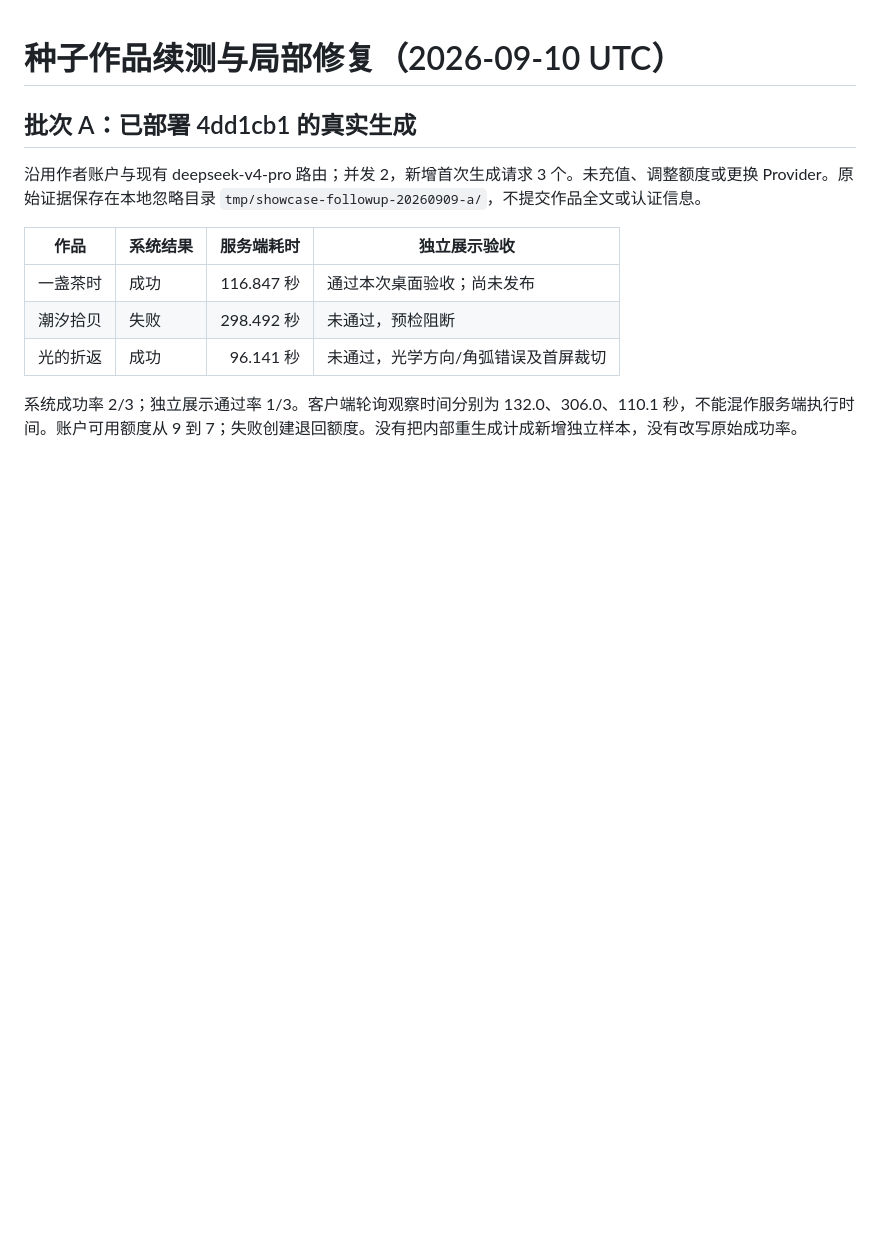
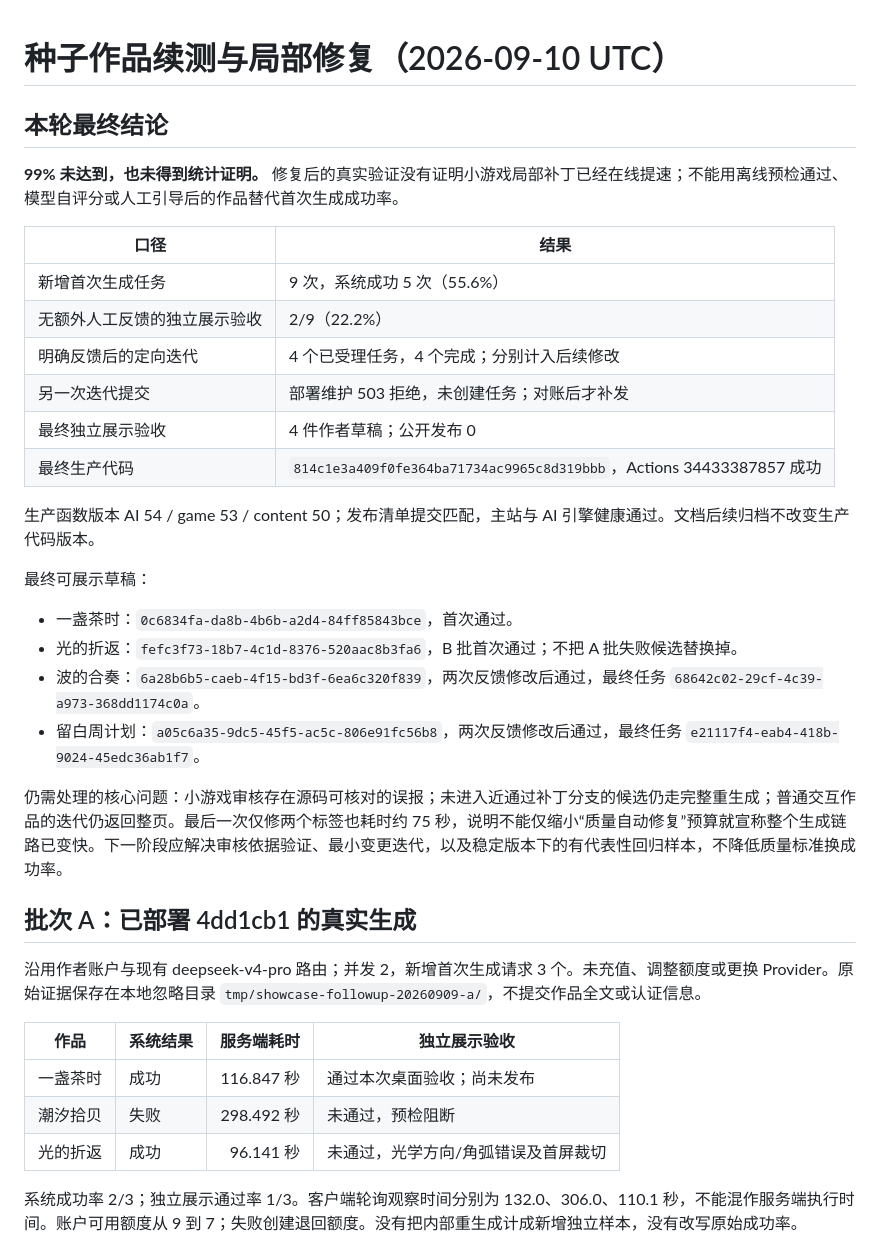
Before and after one commit to zhangdzh2010-tech/gamevallies-backend, a Markdown page: docs/testing/showcase-followup-20260910.md, the part around one of its changes. Rendered like a GitHub page; blank space fills up the shorter version.

Commit message:
docs: record seed generation outcomes and final acceptance [skip ci]

```diff
--- a/docs/testing/showcase-followup-20260910.md
+++ b/docs/testing/showcase-followup-20260910.md
@@ -1,4 +1,28 @@
 # 种子作品续测与局部修复（2026-09-10 UTC）
+
+## 本轮最终结论
+
+**99% 未达到，也未得到统计证明。** 修复后的真实验证没有证明小游戏局部补丁已经在线提速；不能用离线预检通过、模型自评分或人工引导后的作品替代首次生成成功率。
+
+| 口径 | 结果 |
+| --- | --- |
+| 新增首次生成任务 | 9 次，系统成功 5 次（55.6%） |
+| 无额外人工反馈的独立展示验收 | 2/9（22.2%） |
+| 明确反馈后的定向迭代 | 4 个已受理任务，4 个完成；分别计入后续修改 |
+| 另一次迭代提交 | 部署维护 503 拒绝，未创建任务；对账后才补发 |
+| 最终独立展示验收 | 4 件作者草稿；公开发布 0 |
+| 最终生产代码 | `814c1e3a409f0fe364ba71734ac9965c8d319bbb`，Actions 34433387857 成功 |
+
+生产函数版本 AI 54 / game 53 / content 50；发布清单提交匹配，主站与 AI 引擎健康通过。文档后续归档不改变生产代码版本。
+
+最终可展示草稿：
+
+- 一盏茶时：`0c6834fa-da8b-4b6b-a2d4-84ff85843bce`，首次通过。
+- 光的折返：`fefc3f73-18b7-4c1d-8376-520aac8b3fa6`，B 批首次通过；不把 A 批失败候选替换掉。
+- 波的合奏：`6a28b6b5-caeb-4f15-bd3f-6ea6c320f839`，两次反馈修改后通过，最终任务 `68642c02-29cf-4c39-a973-368dd1174c0a`。
+- 留白周计划：`a05c6a35-9dc5-45f5-ac5c-806e91fc56b8`，两次反馈修改后通过，最终任务 `e21117f4-eab4-418b-9024-45edc36ab1f7`。
+
+仍需处理的核心问题：小游戏审核存在源码可核对的误报；未进入近通过补丁分支的候选仍走完整重生成；普通交互作品的迭代仍返回整页。最后一次仅修两个标签也耗时约 75 秒，说明不能仅缩小“质量自动修复”预算就宣称整个生成链路已变快。下一阶段应解决审核依据验证、最小变更迭代，以及稳定版本下的有代表性回归样本，不降低质量标准换成功率。
 
 ## 批次 A：已部署 4dd1cb1 的真实生成
 
```
Also changed, not shown: other parts of docs/testing/showcase-followup-20260910.md (+17 -0 lines).
